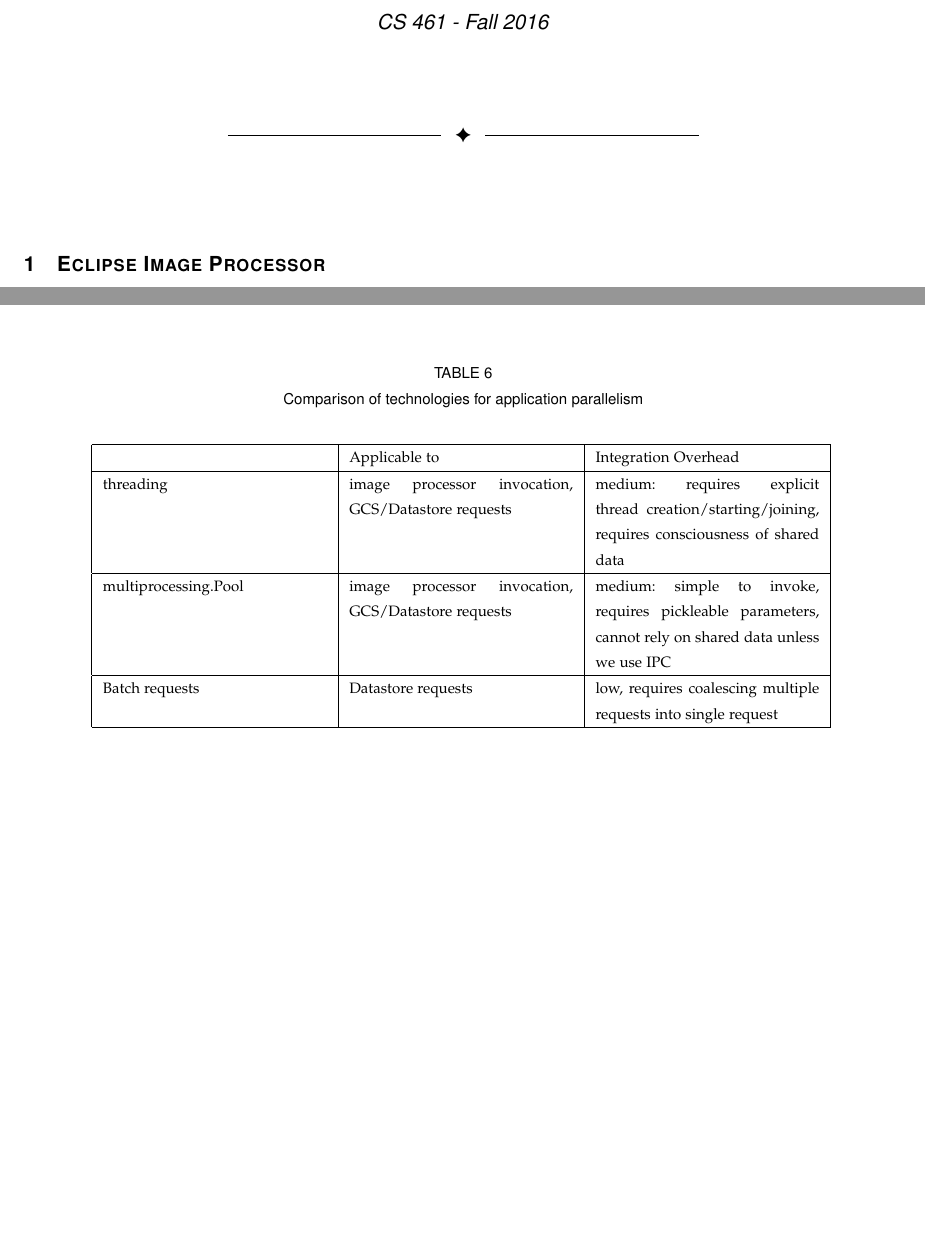
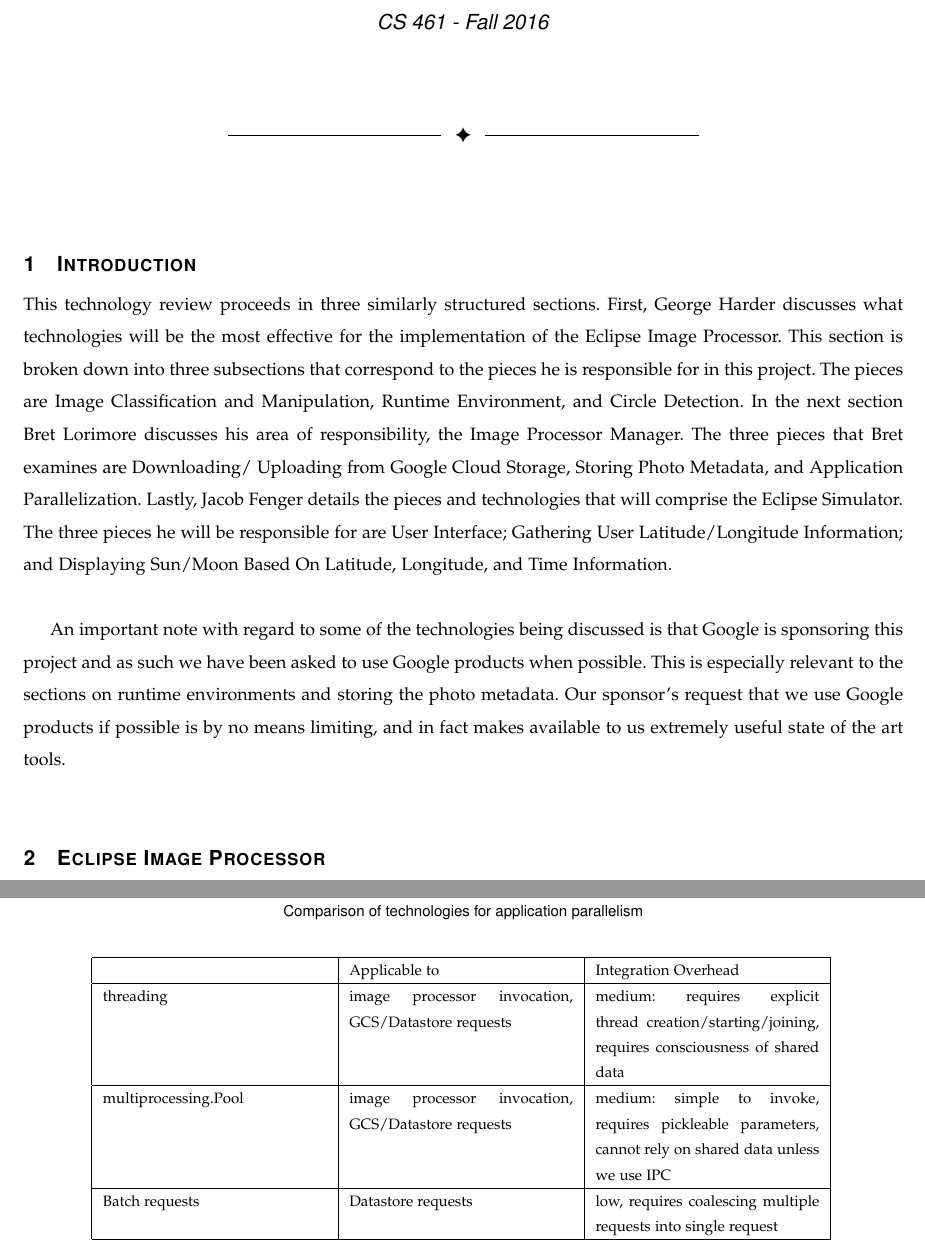
Before and after one commit to hardergeorge/SeniorCapstone, a LaTeX paper (Writeups/techrev/tech.tex): two parts of pages 1 and 11 of 12 before the commit and two parts of pages 1 and 12 of 13 after it, joined at a grey line, cut so that both start at the same text, the shorter picture padded with empty space. Compiled offline with pdfLaTeX; a missing font is replaced by an installed copy or a similar font; a LaTeX package or settings file that is missing is left out.

Commit message:
add introduction

```diff
--- a/Writeups/techrev/tech.tex
+++ b/Writeups/techrev/tech.tex
@@ -26,6 +26,30 @@
 %\setlist[itemize]{topsep=1pt} % EDIT LISTS
 
 \maketitle
+
+\section{Introduction}
+
+This technology review proceeds in three similarly structured sections. First,
+George Harder discusses what technologies will be the most effective for the
+implementation of the Eclipse Image Processor. This section is broken down into
+three subsections that correspond to the pieces he is responsible for in this
+project. The pieces are Image Classification and Manipulation, Runtime
+Environment, and Circle Detection. In the next section Bret Lorimore discusses
+his area of responsibility, the Image Processor Manager. The three pieces that
+Bret examines are Downloading/ Uploading from Google Cloud Storage, Storing
+Photo Metadata, and Application Parallelization. Lastly, Jacob Fenger details
+the pieces and technologies that will comprise the Eclipse Simulator. The three
+pieces he will be responsible for are User Interface; Gathering User
+Latitude/Longitude Information; and Displaying Sun/Moon Based On Latitude,
+Longitude, and Time Information. \\
+
+An important note with regard to some of the technologies being discussed is
+that Google is sponsoring this project and as such we have been asked to use
+Google products when possible. This is especially relevant to the sections on
+runtime environments and storing the photo metadata. Our sponsor's request that
+we use Google products if possible is by no means limiting, and in fact makes
+available to us extremely useful state of the art tools. \\
+
 
 % George's Section
 \section{Eclipse Image Processor}
```
Also changed, not shown: Writeups/techrev/tech.tex (23 more changed lines).
